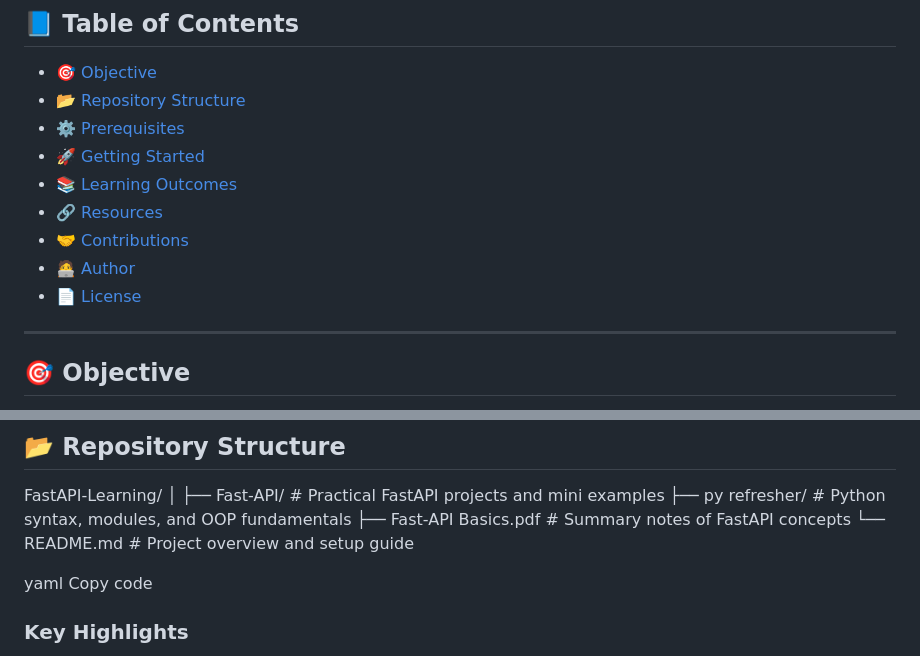
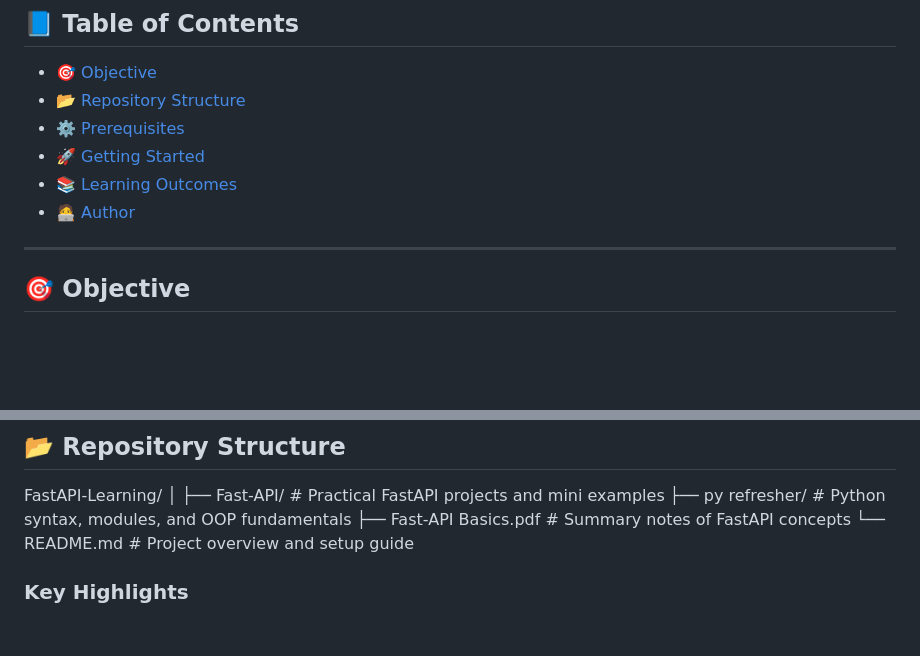
Before and after one commit to udaysenghani/Web-Development-Learning, a Markdown page: README.md, 2 parts joined by grey strips. Rendered like a GitHub page; blank space fills up the shorter version.

```diff
--- a/README.md
+++ b/README.md
@@ -17,10 +17,7 @@ This repo includes hands-on examples, Python refreshers, and summarized notes to
 - [⚙️ Prerequisites](#️-prerequisites)
 - [🚀 Getting Started](#-getting-started)
 - [📚 Learning Outcomes](#-learning-outcomes)
-- [🔗 Resources](#-resources)
-- [🤝 Contributions](#-contributions)
 - [🧑‍💻 Author](#-author)
-- [📄 License](#-license)
 
 ---
 
@@ -42,9 +39,6 @@ FastAPI-Learning/
 ├── py refresher/ # Python syntax, modules, and OOP fundamentals
 ├── Fast-API Basics.pdf # Summary notes of FastAPI concepts
 └── README.md # Project overview and setup guide
-
-yaml
-Copy code
 
 ### Key Highlights
 - ✅ Modular code samples
```
